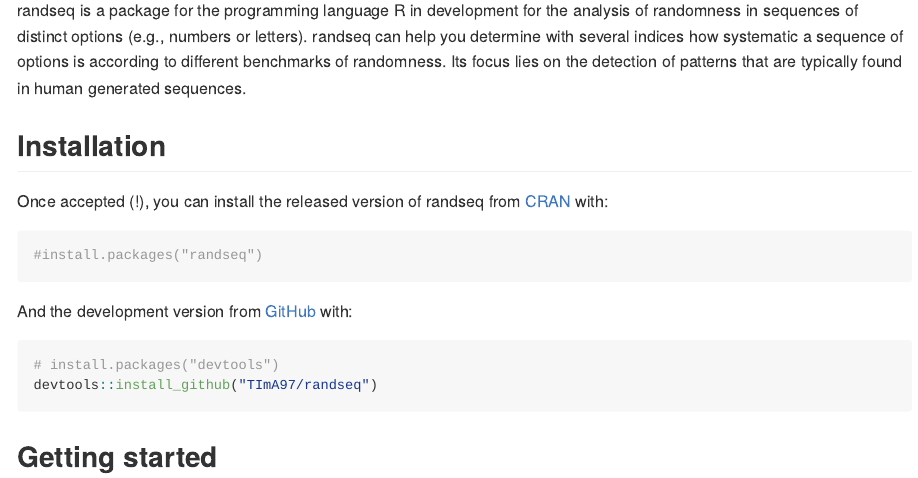
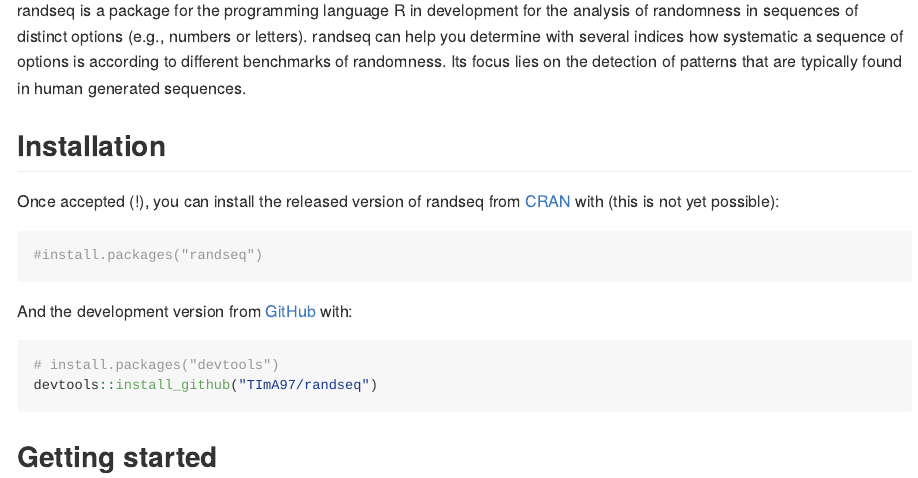
Before and after one commit to TImA97/randfindR, an R Markdown document (README.Rmd): the page in a window 1100 px wide, from 110 px down. The pictures show the output file README.md that the author committed with the source, drawn offline in the style of GitHub.

Commit message:
Update README

````diff
--- a/README.Rmd
+++ b/README.Rmd
@@ -22,7 +22,8 @@
 
 ## Installation
 
-Once accepted (!), you can install the released version of randseq from [CRAN](https://CRAN.R-project.org) with:
+Once accepted (!), you can install the released version of randseq from [CRAN](https://CRAN.R-project.org) with
+(this is not yet possible):
 
 ``` r
 #install.packages("randseq")
````
Also changed, not shown: README.md.
